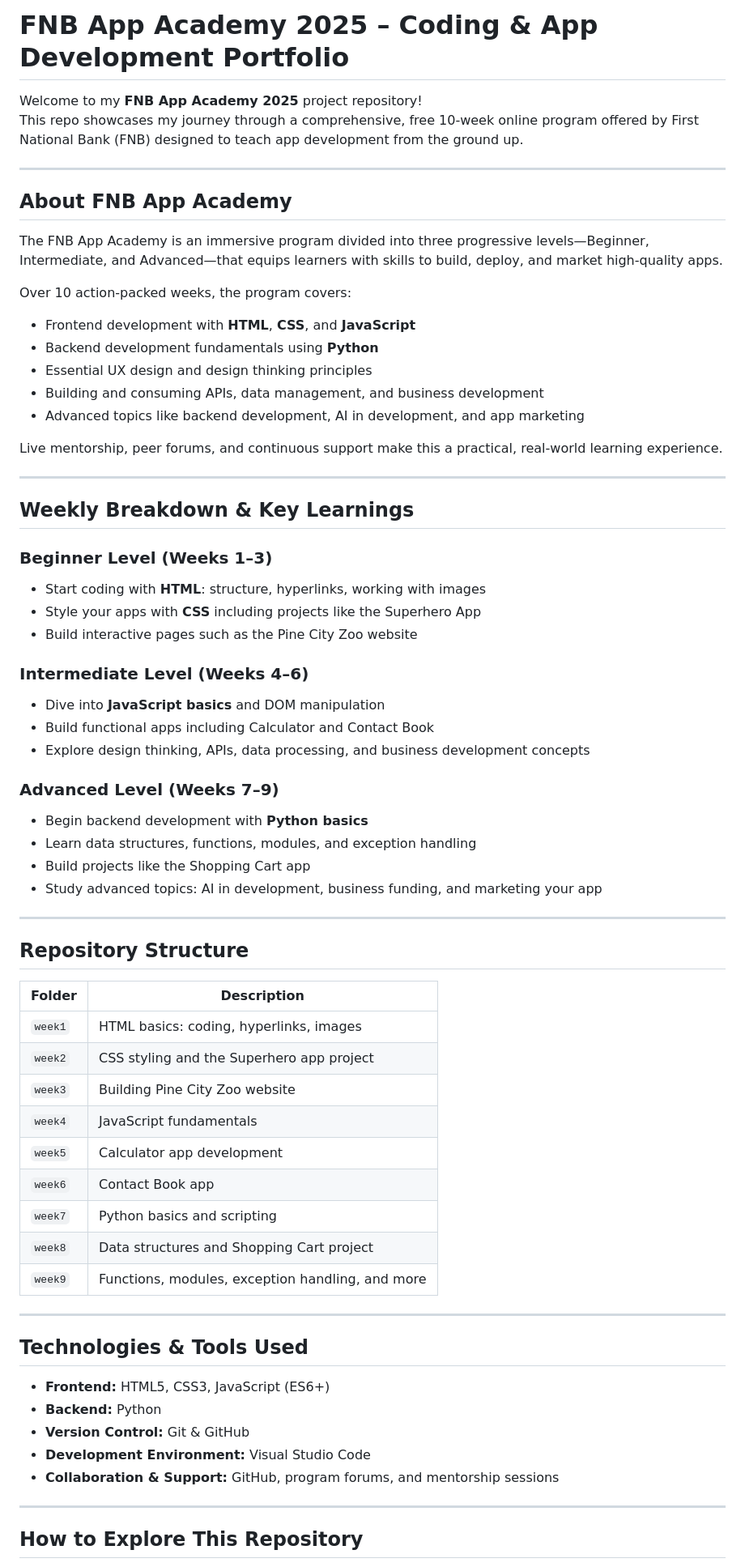
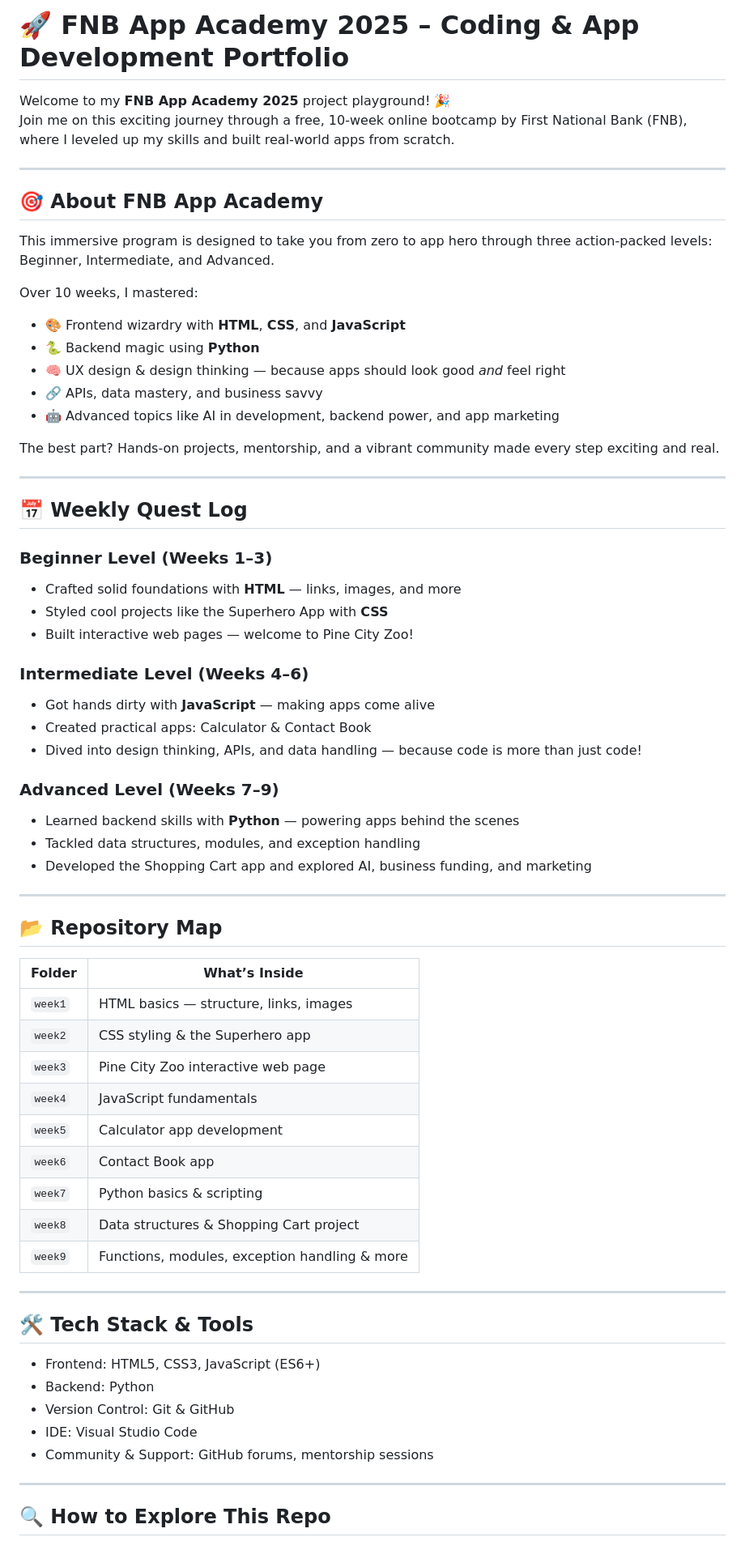
Before and after one commit to Reez0ree/fnb-app-academy-2025, a Markdown page: README.md, the part around one of its changes. Shown at 81% size. Rendered like a GitHub page.

```diff
--- a/README.md
+++ b/README.md
@@ -1,74 +1,73 @@
-# FNB App Academy 2025 – Coding & App Development Portfolio
+# 🚀 FNB App Academy 2025 – Coding & App Development Portfolio
 
-Welcome to my **FNB App Academy 2025** project repository!
-This repo showcases my journey through a comprehensive, free 10-week online program offered by First National Bank (FNB) designed to teach app development from the ground up.
+Welcome to my **FNB App Academy 2025** project playground! 🎉
+Join me on this exciting journey through a free, 10-week online bootcamp by First National Bank (FNB), where I leveled up my skills and built real-world apps from scratch.
 
 ---
 
-## About FNB App Academy
+## 🎯 About FNB App Academy
 
-The FNB App Academy is an immersive program divided into three progressive levels—Beginner, Intermediate, and Advanced—that equips learners with skills to build, deploy, and market high-quality apps.
+This immersive program is designed to take you from zero to app hero through three action-packed levels: Beginner, Intermediate, and Advanced.
 
-Over 10 action-packed weeks, the program covers:
+Over 10 weeks, I mastered:
 
-- Frontend development with **HTML**, **CSS**, and **JavaScript**
-- Backend development fundamentals using **Python**
-- Essential UX design and design thinking principles
-- Building and consuming APIs, data management, and business development
-- Advanced topics like backend development, AI in development, and app marketing
+- 🎨 Frontend wizardry with **HTML**, **CSS**, and **JavaScript**
+- 🐍 Backend magic using **Python**
+- 🧠 UX design & design thinking — because apps should look good *and* feel right
+- 🔗 APIs, data mastery, and business savvy
+- 🤖 Advanced topics like AI in development, backend power, and app marketing
 
-Live mentorship, peer forums, and continuous support make this a practical, real-world learning experience.
+The best part? Hands-on projects, mentorship, and a vibrant community made every step exciting and real.
 
 ---
 
-## Weekly Breakdown & Key Learnings
+## 📅 Weekly Quest Log
 
 ### Beginner Level (Weeks 1–3)
 
-- Start coding with **HTML**: structure, hyperlinks, working with images
-- Style your apps with **CSS** including projects like the Superhero App
-- Build interactive pages such as the Pine City Zoo website
+- Crafted solid foundations with **HTML** — links, images, and more
+- Styled cool projects like the Superhero App with **CSS**
+- Built interactive web pages — welcome to Pine City Zoo!
 
 ### Intermediate Level (Weeks 4–6)
 
-- Dive into **JavaScript basics** and DOM manipulation
-- Build functional apps including Calculator and Contact Book
-- Explore design thinking, APIs, data processing, and business development concepts
+- Got hands dirty with **JavaScript** — making apps come alive
+- Created practical apps: Calculator & Contact Book
+- Dived into design thinking, APIs, and data handling — because code is more than just code!
 
 ### Advanced Level (Weeks 7–9)
 
-- Begin backend development with **Python basics**
-- Learn data structures, functions, modules, and exception handling
-- Build projects like the Shopping Cart app
-- Study advanced topics: AI in development, business funding, and marketing your app
+- Learned backend skills with **Python** — powering apps behind the scenes
+- Tackled data structures, modules, and exception handling
+- Developed the Shopping Cart app and explored AI, business funding, and marketing
 
 ---
 
-## Repository Structure
+## 📂 Repository Map
 
-| Folder         | Description                                     |
-|----------------|------------------------------------------------|
-| `week1`        | HTML basics: coding, hyperlinks, images        |
-| `week2`        | CSS styling and the Superhero app project      |
-| `week3`        | Building Pine City Zoo website                   |
-| `week4`        | JavaScript fundamentals                          |
-| `week5`        | Calculator app development                       |
-| `week6`        | Contact Book app                                 |
-| `week7`        | Python basics and scripting                       |
-| `week8`        | Data structures and Shopping Cart project        |
-| `week9`        | Functions, modules, exception handling, and more |
+| Folder    | What’s Inside                                    |
+|-----------|-------------------------------------------------|
+| `week1`   | HTML basics — structure, links, images          |
+| `week2`   | CSS styling & the Superhero app                  |
+| `week3`   | Pine City Zoo interactive web page               |
+| `week4`   | JavaScript fundamentals                           |
+| `week5`   | Calculator app development                        |
+| `week6`   | Contact Book app                                  |
+| `week7`   | Python basics & scripting                         |
+| `week8`   | Data structures & Shopping Cart project           |
+| `week9`   | Functions, modules, exception handling & more    |
 
 ---
 
-## Technologies & Tools Used
+## 🛠️ Tech Stack & Tools
 
-- **Frontend:** HTML5, CSS3, JavaScript (ES6+)
-- **Backend:** Python
-- **Version Control:** Git & GitHub
-- **Development Environment:** Visual Studio Code
-- **Collaboration & Support:** GitHub, program forums, and mentorship sessions
+- Frontend: HTML5, CSS3, JavaScript (ES6+)
+- Backend: Python
+- Version Control: Git & GitHub
+- IDE: Visual Studio Code
+- Community & Support: GitHub forums, mentorship sessions
 
 ---
 
-## How to Explore This Repository
+## 🔍 How to Explore This Repo
 
```
Also changed, not shown: other parts of README.md (+12 -8 lines).
